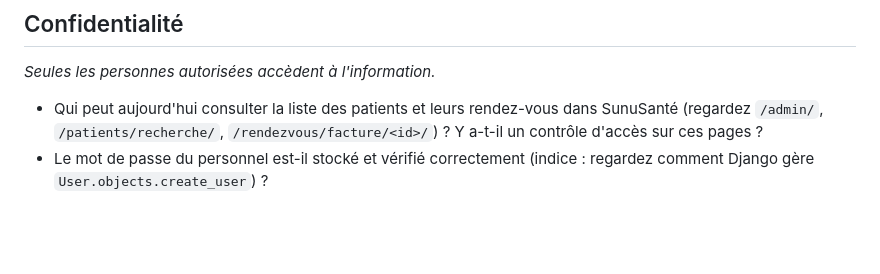
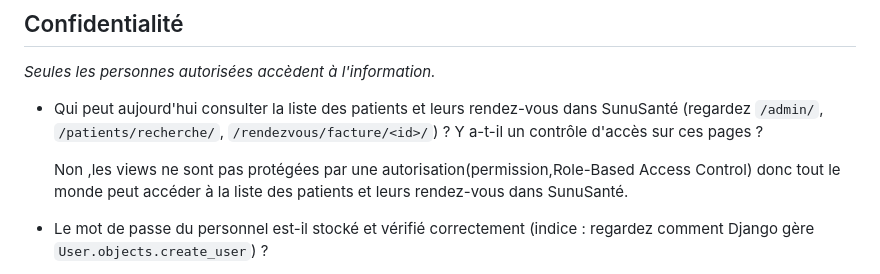
Before and after one commit to ndongombathie/TP-3-Chapitre-3-La-s-curit-comme-dimension-de-la-qualit, a Markdown page: CID_TEMPLATE.md, the part around one of its changes. GitHub-like rendering; blank space fills up the shorter version.

```diff
--- a/CID_TEMPLATE.md
+++ b/CID_TEMPLATE.md
@@ -15,5 +15,9 @@ de votre projet.
   rendez-vous dans SunuSanté (regardez `/admin/`, `/patients/recherche/`,
   `/rendezvous/facture/<id>/`) ? Y a-t-il un contrôle d'accès sur ces
   pages ?
+
+  Non ,les views ne sont pas protégées par une autorisation(permission,Role-Based Access Control) donc tout le monde peut accéder à la liste des patients et leurs
+  rendez-vous dans SunuSanté.
+
 - Le mot de passe du personnel est-il stocké et vérifié correctement
   (indice : regardez comment Django gère `User.objects.create_user`) ?
```
Also changed, not shown: other parts of CID_TEMPLATE.md (+4 -0 lines), Capture d’écran du 2026-08-28 13-01-36.png (added).
